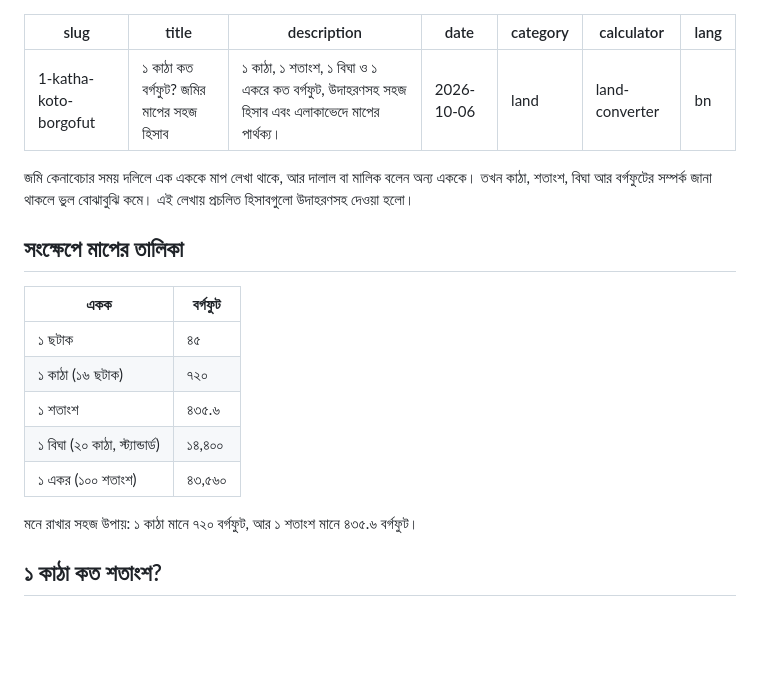
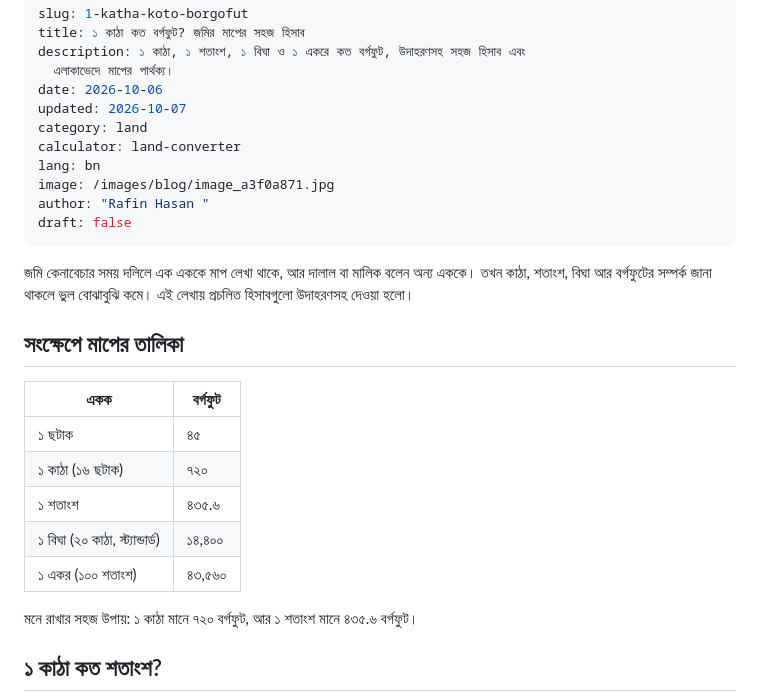
Before and after one commit to xplorenow25-dotcom/HishabKori-, a Markdown page: content/blog/1-katha-koto-borgofut.md, the part around the change. Rendered like a GitHub page; blank space fills up the shorter version.

Commit message:
Update content/blog/1-katha-koto-borgofut.md (via Pages CMS)

```diff
--- a/content/blog/1-katha-koto-borgofut.md
+++ b/content/blog/1-katha-koto-borgofut.md
@@ -1,24 +1,30 @@
 ---
 slug: 1-katha-koto-borgofut
 title: ১ কাঠা কত বর্গফুট? জমির মাপের সহজ হিসাব
-description: ১ কাঠা, ১ শতাংশ, ১ বিঘা ও ১ একরে কত বর্গফুট, উদাহরণসহ সহজ হিসাব এবং এলাকাভেদে মাপের পার্থক্য।
+description: ১ কাঠা, ১ শতাংশ, ১ বিঘা ও ১ একরে কত বর্গফুট, উদাহরণসহ সহজ হিসাব এবং
+  এলাকাভেদে মাপের পার্থক্য।
 date: 2026-10-06
+updated: 2026-10-07
 category: land
 calculator: land-converter
 lang: bn
+image: /images/blog/image_a3f0a871.jpg
+author: "Rafin Hasan "
+draft: false
 ---
-
 জমি কেনাবেচার সময় দলিলে এক এককে মাপ লেখা থাকে, আর দালাল বা মালিক বলেন অন্য এককে। তখন কাঠা, শতাংশ, বিঘা আর বর্গফুটের সম্পর্ক জানা থাকলে ভুল বোঝাবুঝি কমে। এই লেখায় প্রচলিত হিসাবগুলো উদাহরণসহ দেওয়া হলো।
 
 ## সংক্ষেপে মাপের তালিকা
 
+
 | একক | বর্গফুট |
-|---|---|
+| ------------------------------- | ------- |
 | ১ ছটাক | ৪৫ |
 | ১ কাঠা (১৬ ছটাক) | ৭২০ |
 | ১ শতাংশ | ৪৩৫.৬ |
 | ১ বিঘা (২০ কাঠা, স্ট্যান্ডার্ড) | ১৪,৪০০ |
 | ১ একর (১০০ শতাংশ) | ৪৩,৫৬০ |
+
 
 মনে রাখার সহজ উপায়: ১ কাঠা মানে ৭২০ বর্গফুট, আর ১ শতাংশ মানে ৪৩৫.৬ বর্গফুট।
 
```
